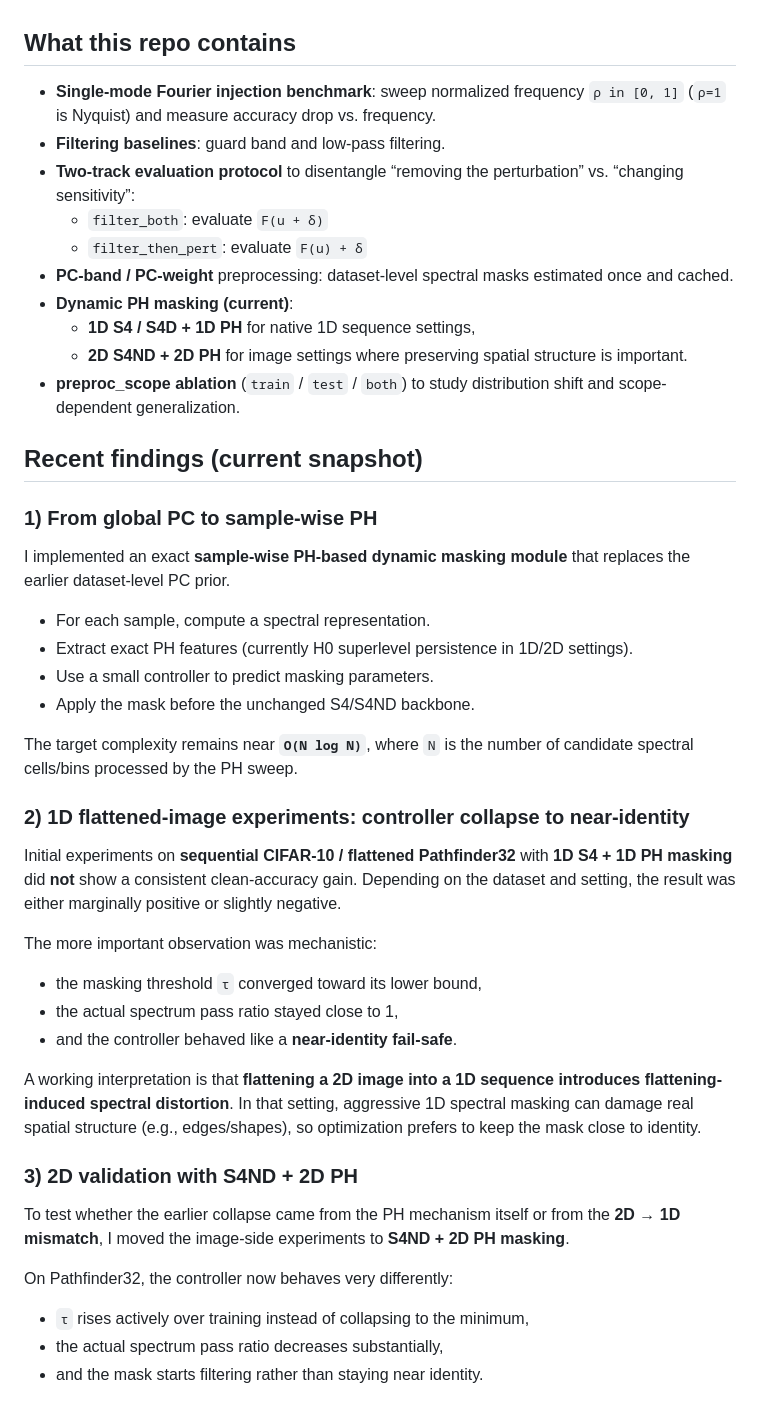
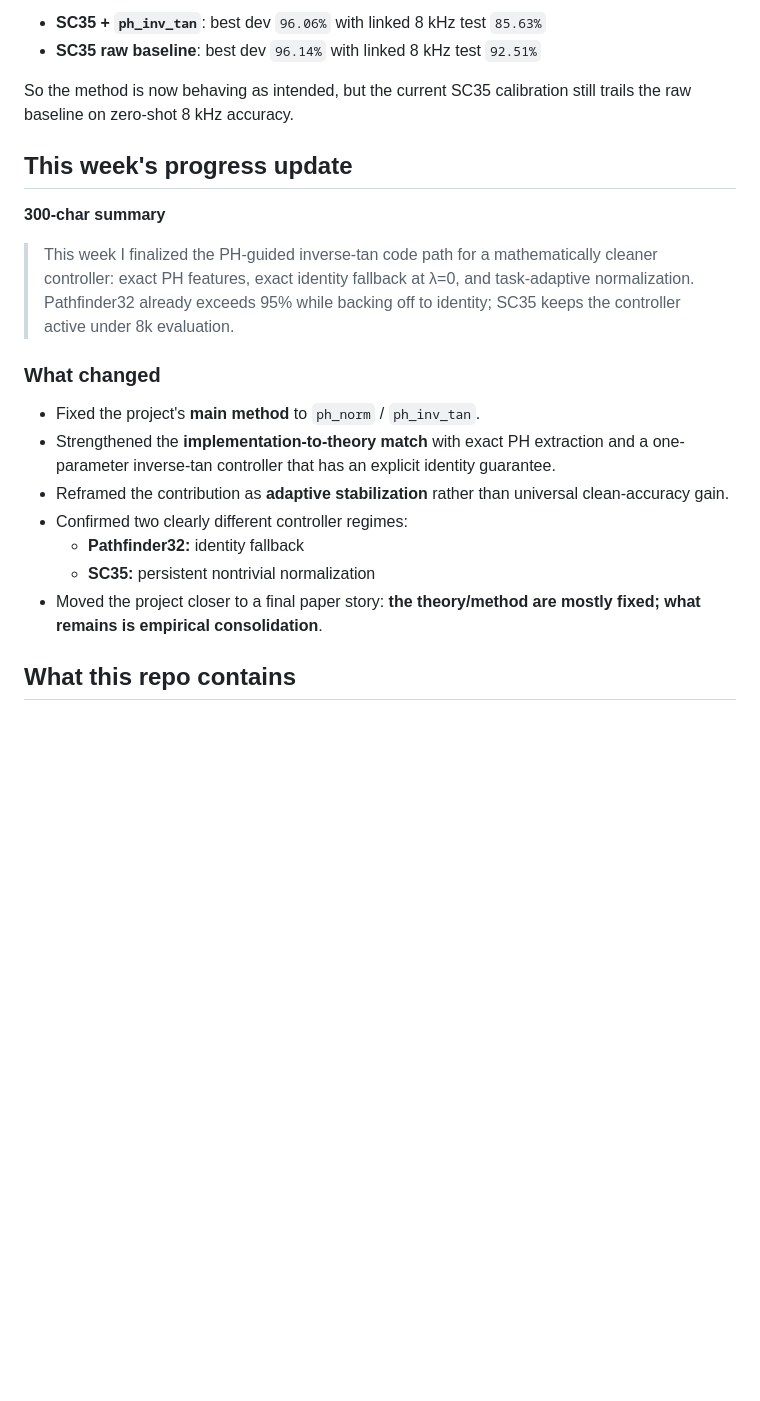
Before and after one commit to DongyeongKim22/Topo_S4, a Markdown page: README.md, the part around one of its changes. Rendered like a GitHub page; blank space fills up the shorter version.

```diff
--- a/README.md
+++ b/README.md
@@ -34,48 +65,23 @@ This shift was motivated by a limitation of global PC masks: a dataset-wide prio
+- **SC35 + `ph_inv_tan`**: best dev `96.06%` with linked 8 kHz test `85.63%`
+- **SC35 raw baseline**: best dev `96.14%` with linked 8 kHz test `92.51%`
+
+So the method is now behaving as intended, but the current SC35 calibration still trails the raw baseline on zero-shot 8 kHz accuracy.
+
+## This week's progress update
+
+**300-char summary**
+
+> This week I finalized the PH-guided inverse-tan code path for a mathematically cleaner controller: exact PH features, exact identity fallback at λ=0, and task-adaptive normalization. Pathfinder32 already exceeds 95% while backing off to identity; SC35 keeps the controller active under 8k evaluation.
+
+### What changed
+
+- Fixed the project's **main method** to `ph_norm` / `ph_inv_tan`.
+- Strengthened the **implementation-to-theory match** with exact PH extraction and a one-parameter inverse-tan controller that has an explicit identity guarantee.
+- Reframed the contribution as **adaptive stabilization** rather than universal clean-accuracy gain.
+- Confirmed two clearly different controller regimes:
+  - **Pathfinder32:** identity fallback
+  - **SC35:** persistent nontrivial normalization
+- Moved the project closer to a final paper story: **the theory/method are mostly fixed; what remains is empirical consolidation**.
 
 ## What this repo contains
 
-- **Single-mode Fourier injection benchmark**: sweep normalized frequency `ρ in [0, 1]` (`ρ=1` is Nyquist) and measure accuracy drop vs. frequency.
-- **Filtering baselines**: guard band and low-pass filtering.
-- **Two-track evaluation protocol** to disentangle “removing the perturbation” vs. “changing sensitivity”:
-  - `filter_both`: evaluate `F(u + δ)`
-  - `filter_then_pert`: evaluate `F(u) + δ`
-- **PC-band / PC-weight** preprocessing: dataset-level spectral masks estimated once and cached.
-- **Dynamic PH masking (current)**:
-  - **1D S4 / S4D + 1D PH** for native 1D sequence settings,
-  - **2D S4ND + 2D PH** for image settings where preserving spatial structure is important.
-- **preproc_scope ablation** (`train` / `test` / `both`) to study distribution shift and scope-dependent generalization.
-
-## Recent findings (current snapshot)
-
-### 1) From global PC to sample-wise PH
-
-I implemented an exact **sample-wise PH-based dynamic masking module** that replaces the earlier dataset-level PC prior.
-
-- For each sample, compute a spectral representation.
-- Extract exact PH features (currently H0 superlevel persistence in 1D/2D settings).
-- Use a small controller to predict masking parameters.
-- Apply the mask before the unchanged S4/S4ND backbone.
-
-The target complexity remains near **`O(N log N)`**, where `N` is the number of candidate spectral cells/bins processed by the PH sweep.
-
-### 2) 1D flattened-image experiments: controller collapse to near-identity
-
-Initial experiments on **sequential CIFAR-10 / flattened Pathfinder32** with **1D S4 + 1D PH masking** did **not** show a consistent clean-accuracy gain.
-Depending on the dataset and setting, the result was either marginally positive or slightly negative.
-
-The more important observation was mechanistic:
-- the masking threshold `τ` converged toward its lower bound,
-- the actual spectrum pass ratio stayed close to 1,
-- and the controller behaved like a **near-identity fail-safe**.
-
-A working interpretation is that **flattening a 2D image into a 1D sequence introduces flattening-induced spectral distortion**. In that setting, aggressive 1D spectral masking can damage real spatial structure (e.g., edges/shapes), so optimization prefers to keep the mask close to identity.
-
-### 3) 2D validation with S4ND + 2D PH
-
-To test whether the earlier collapse came from the PH mechanism itself or from the **2D → 1D mismatch**, I moved the image-side experiments to **S4ND + 2D PH masking**.
-
-On Pathfinder32, the controller now behaves very differently:
-- `τ` rises actively over training instead of collapsing to the minimum,
-- the actual spectrum pass ratio decreases substantially,
-- and the mask starts filtering rather than staying near identity.
-
```
Also changed, not shown: other parts of README.md (+57 -53 lines).
